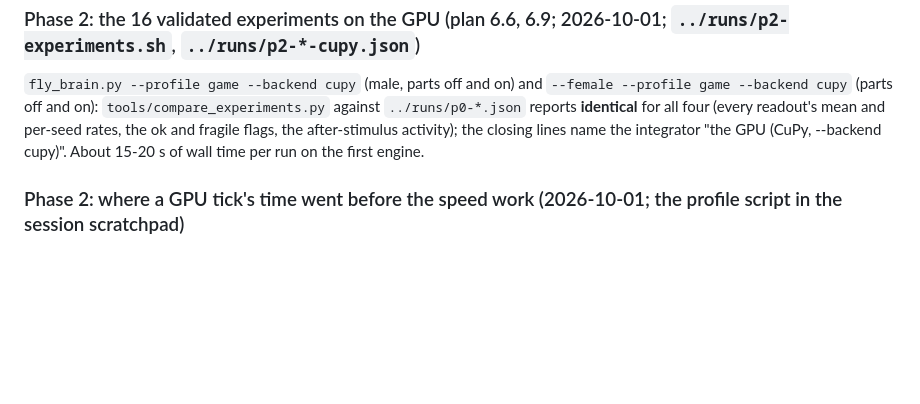
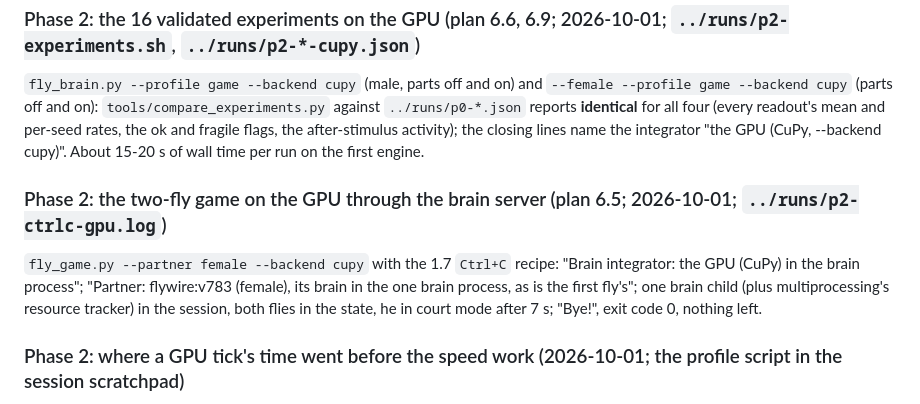
Before and after one commit to advaitsridhar/FruitFly, a Markdown page: docs/TWO_FLIES_PROGRESS.md, the part around the change. Rendered like a GitHub page; blank space fills up the shorter version.

Commit message:
The log records the two-fly game on the GPU through the brain server, and its clean Ctrl+C
Co-Authored-By: Claude Fable 5.1 <noreply@anthropic.com>

```diff
--- a/docs/TWO_FLIES_PROGRESS.md
+++ b/docs/TWO_FLIES_PROGRESS.md
@@ -269,6 +269,11 @@ entry. Build: numba 0.3-0.8 s, cupy 2.0-3.1 s (the first NVRTC compile is cached
 the ok and fragile flags, the after-stimulus activity); the closing lines name the integrator "the GPU (CuPy, --backend cupy)".
 About 15-20 s of wall time per run on the first engine.
 
+### Phase 2: the two-fly game on the GPU through the brain server (plan 6.5; 2026-10-01; `../runs/p2-ctrlc-gpu.log`)
+`fly_game.py --partner female --backend cupy` with the 1.7 `Ctrl+C` recipe: "Brain integrator: the GPU (CuPy) in the brain process";
+"Partner: flywire:v783 (female), its brain in the one brain process, as is the first fly's"; one brain child (plus multiprocessing's
+resource tracker) in the session, both flies in the state, he in court mode after 7 s; "Bye!", exit code 0, nothing left.
+
 ### Phase 2: where a GPU tick's time went before the speed work (2026-10-01; the profile script in the session scratchpad)
 The same input, 80 ticks, 40 monitors with 25 ms bins as the game has, plasticity on, parts off, ms per 25 ms tick: male 5.92 in all
 (4.2x real time), of which the device stream (the input upload, the ten-step graph, the two downloads) 4.26, `plasticity.step`
```
